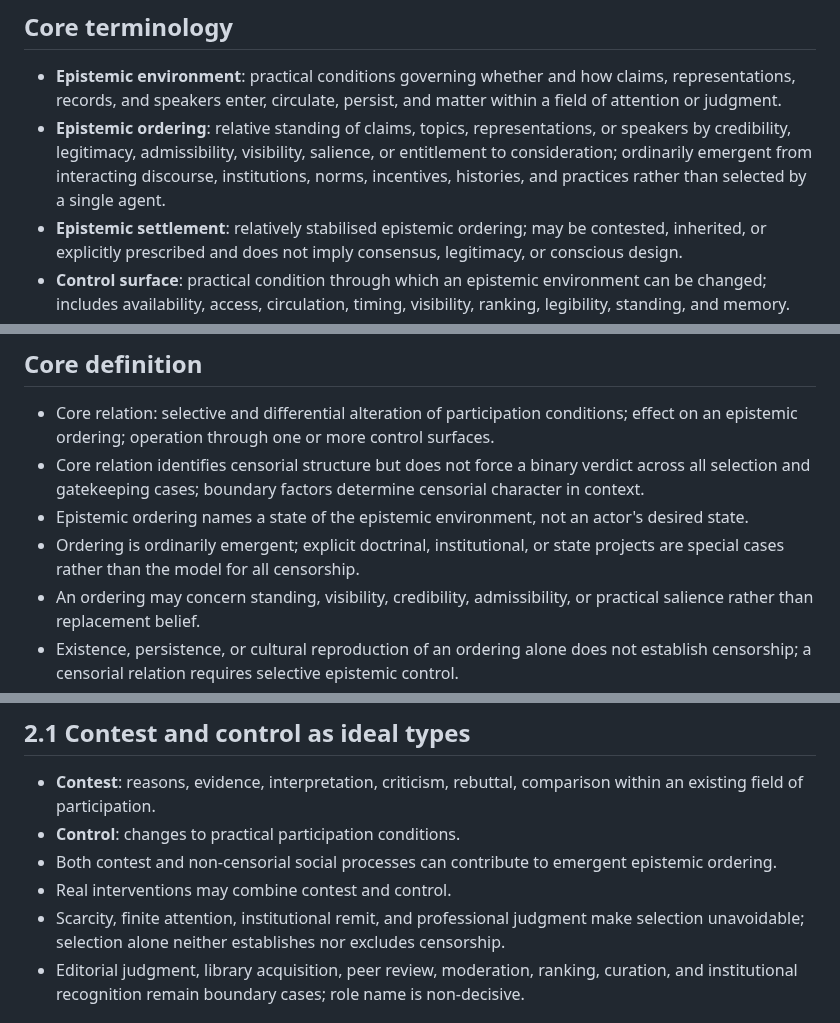
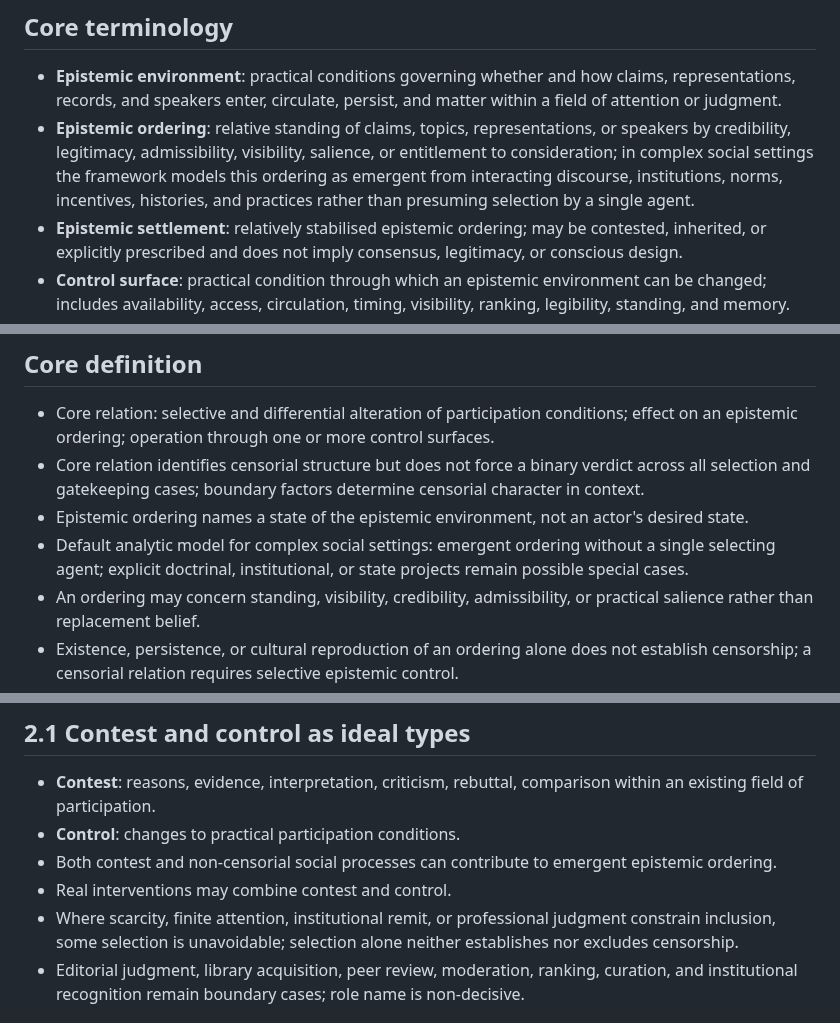
Before and after one commit to grantaj/censorship, a Markdown page: outline.md, 3 parts joined by grey strips. Drawn GitHub-style.

Commit message:
Clarify authorial claim status

```diff
--- a/outline.md
+++ b/outline.md
@@ -17,7 +17,7 @@
 ## Core terminology
 
 - **Epistemic environment**: practical conditions governing whether and how claims, representations, records, and speakers enter, circulate, persist, and matter within a field of attention or judgment.
-- **Epistemic ordering**: relative standing of claims, topics, representations, or speakers by credibility, legitimacy, admissibility, visibility, salience, or entitlement to consideration; ordinarily emergent from interacting discourse, institutions, norms, incentives, histories, and practices rather than selected by a single agent.
+- **Epistemic ordering**: relative standing of claims, topics, representations, or speakers by credibility, legitimacy, admissibility, visibility, salience, or entitlement to consideration; in complex social settings the framework models this ordering as emergent from interacting discourse, institutions, norms, incentives, histories, and practices rather than presuming selection by a single agent.
 - **Epistemic settlement**: relatively stabilised epistemic ordering; may be contested, inherited, or explicitly prescribed and does not imply consensus, legitimacy, or conscious design.
 - **Control surface**: practical condition through which an epistemic environment can be changed; includes availability, access, circulation, timing, visibility, ranking, legibility, standing, and memory.
 - **Epistemic contest**: attempts to change belief or judgment principally through claims, reasons, evidence, interpretation, criticism, rebuttal, or comparison within an existing field of participation.
@@ -89,7 +89,7 @@
 - Core relation: selective and differential alteration of participation conditions; effect on an epistemic ordering; operation through one or more control surfaces.
 - Core relation identifies censorial structure but does not force a binary verdict across all selection and gatekeeping cases; boundary factors determine censorial character in context.
 - Epistemic ordering names a state of the epistemic environment, not an actor's desired state.
-- Ordering is ordinarily emergent; explicit doctrinal, institutional, or state projects are special cases rather than the model for all censorship.
+- Default analytic model for complex social settings: emergent ordering without a single selecting agent; explicit doctrinal, institutional, or state projects remain possible special cases.
 - An ordering may concern standing, visibility, credibility, admissibility, or practical salience rather than replacement belief.
 - Existence, persistence, or cultural reproduction of an ordering alone does not establish censorship; a censorial relation requires selective epistemic control.
 - No single intentional censor required; control may be institutionalised, automated, customary, distributed, or reproduced through learned expectations and participant response.
@@ -101,7 +101,7 @@
 - **Control**: changes to practical participation conditions.
 - Both contest and non-censorial social processes can contribute to emergent epistemic ordering.
 - Real interventions may combine contest and control.
-- Scarcity, finite attention, institutional remit, and professional judgment make selection unavoidable; selection alone neither establishes nor excludes censorship.
+- Where scarcity, finite attention, institutional remit, or professional judgment constrain inclusion, some selection is unavoidable; selection alone neither establishes nor excludes censorship.
 - Editorial judgment, library acquisition, peer review, moderation, ranking, curation, and institutional recognition remain boundary cases; role name is non-decisive.
 
 ## 2.2 Boundary factors
```
Also changed, not shown: other parts of outline.md (+9 -9 lines).
